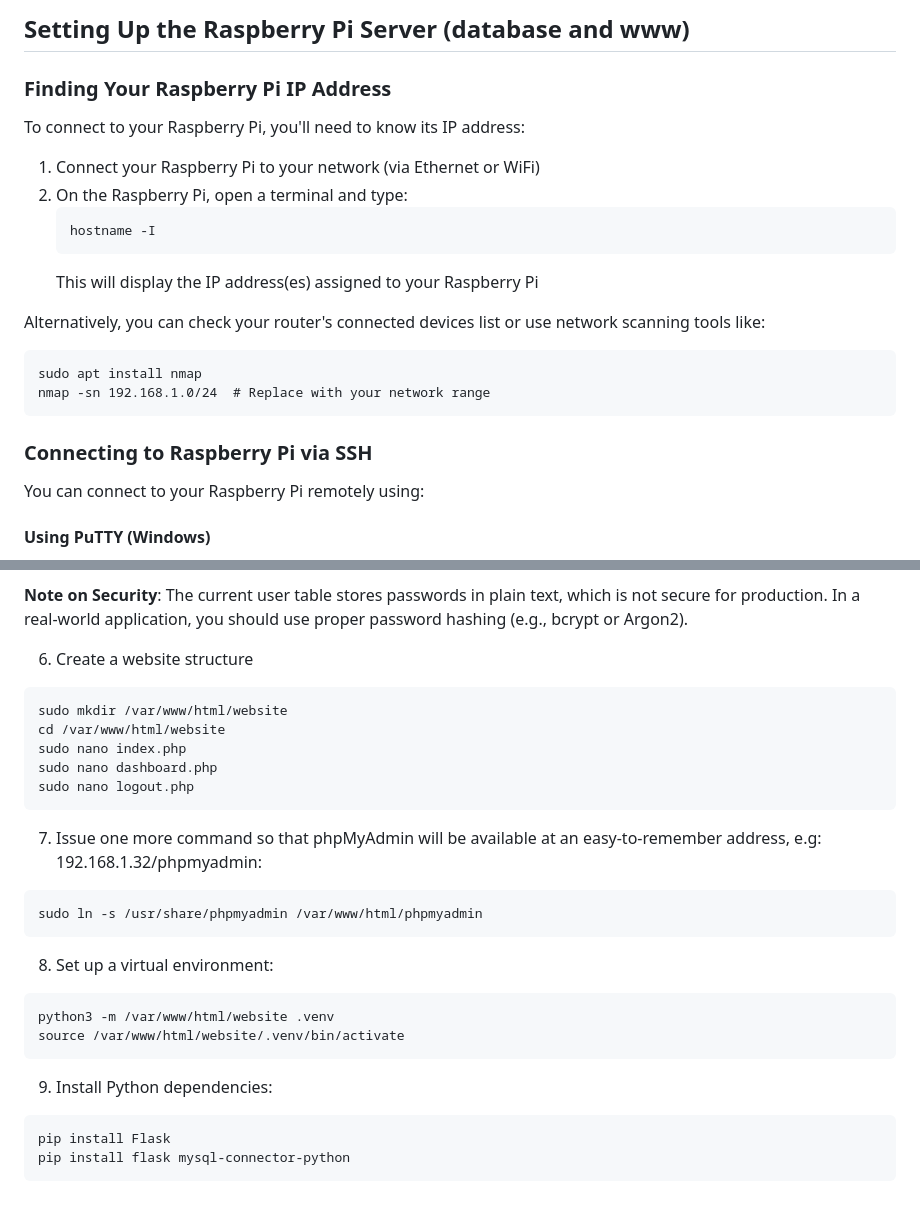
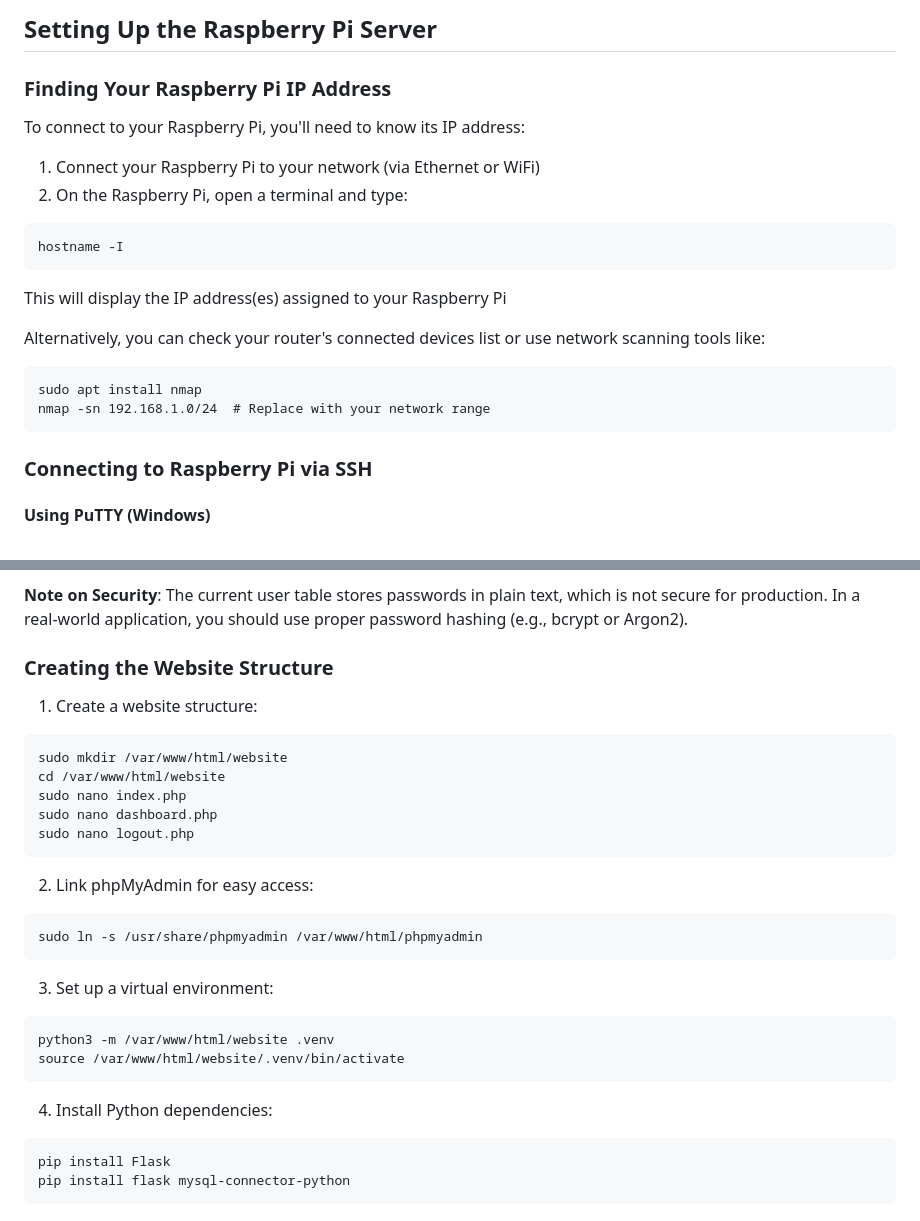
Before and after one commit to RineST21/IoT-PiSec-Test, a Markdown page: README.md, 2 parts joined by grey strips. Rendered like a GitHub page.

````diff
--- a/README.md
+++ b/README.md
@@ -65,15 +70,16 @@ To enable communication between your computer and the ESP8266:
 
-## Setting Up the Raspberry Pi Server (database and www)
+## Setting Up the Raspberry Pi Server
 
 ### Finding Your Raspberry Pi IP Address
+
 To connect to your Raspberry Pi, you'll need to know its IP address:
 
 1. Connect your Raspberry Pi to your network (via Ethernet or WiFi)
 2. On the Raspberry Pi, open a terminal and type:
-   ```
-   hostname -I
-   ```
-   This will display the IP address(es) assigned to your Raspberry Pi
+```
+hostname -I
+```
+This will display the IP address(es) assigned to your Raspberry Pi
 
 Alternatively, you can check your router's connected devices list or use network scanning tools like:
 ```
@@ -82,7 +88,6 @@ nmap -sn 192.168.1.0/24  # Replace with your network range
 ```
 
 ### Connecting to Raspberry Pi via SSH
-You can connect to your Raspberry Pi remotely using:
 
 #### Using PuTTY (Windows)
 1. Download and install PuTTY from: https://www.putty.org/
@@ -194,7 +199,9 @@ Alternatively, you can also use phpMyAdmin to create the database and tables:
 
 **Note on Security**: The current user table stores passwords in plain text, which is not secure for production. In a real-world application, you should use proper password hashing (e.g., bcrypt or Argon2).
 
-6. Create a website structure
+### Creating the Website Structure
+
+1. Create a website structure:
 ```
 sudo mkdir /var/www/html/website
 cd /var/www/html/website
@@ -202,17 +209,17 @@ sudo nano index.php
 sudo nano dashboard.php
 sudo nano logout.php
 ```
-7. Issue one more command so that phpMyAdmin will be available at an easy-to-remember address, e.g: 192.168.1.32/phpmyadmin:
+2. Link phpMyAdmin for easy access:
 ```
 sudo ln -s /usr/share/phpmyadmin /var/www/html/phpmyadmin
 ```
-8. Set up a virtual environment:
+3. Set up a virtual environment:
 ```
 python3 -m /var/www/html/website .venv
 source /var/www/html/website/.venv/bin/activate
 ```
 
-9. Install Python dependencies:
+4. Install Python dependencies:
 ```
 pip install Flask
 pip install flask mysql-connector-python
````
Also changed, not shown: other parts of README.md (+39 -34 lines).
